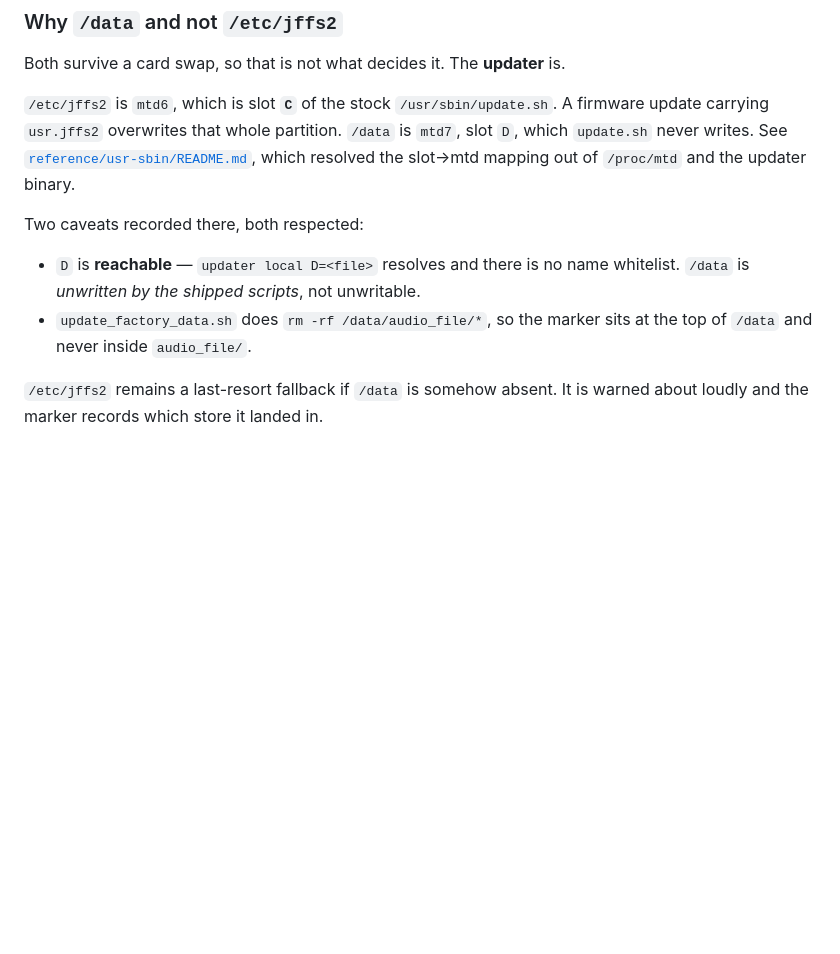
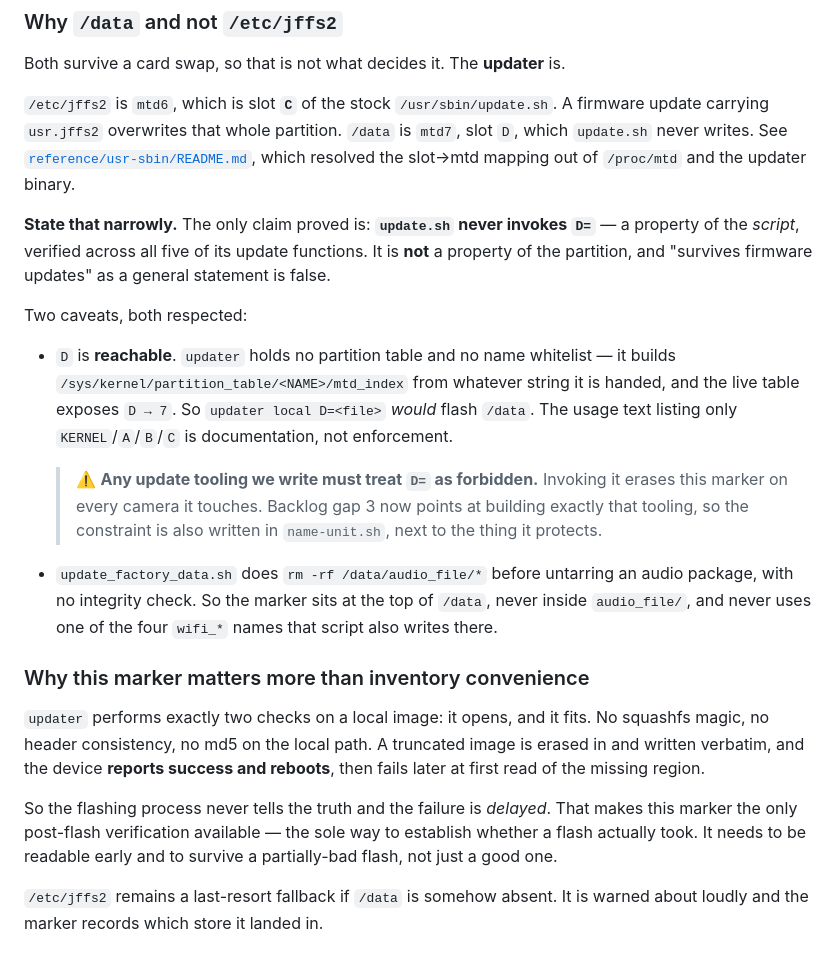
Before and after one commit to jphein/anyka3918-gc1084-camera, a Markdown page: docs/identity.md, the part around one of its changes. Drawn GitHub-style; blank space fills up the shorter version.

```diff
--- a/docs/identity.md
+++ b/docs/identity.md
@@ -49,12 +49,40 @@ is `mtd7`, slot `D`, which `update.sh` never writes. See
 [`reference/usr-sbin/README.md`](../reference/usr-sbin/README.md), which resolved
 the slot→mtd mapping out of `/proc/mtd` and the updater binary.
 
-Two caveats recorded there, both respected:
+**State that narrowly.** The only claim proved is: **`update.sh` never invokes
+`D=`** — a property of the *script*, verified across all five of its update
+functions. It is **not** a property of the partition, and "survives firmware
+updates" as a general statement is false.
 
-- `D` is **reachable** — `updater local D=<file>` resolves and there is no name
-  whitelist. `/data` is *unwritten by the shipped scripts*, not unwritable.
-- `update_factory_data.sh` does `rm -rf /data/audio_file/*`, so the marker sits
-  at the top of `/data` and never inside `audio_file/`.
+Two caveats, both respected:
+
+- `D` is **reachable**. `updater` holds no partition table and no name
+  whitelist — it builds `/sys/kernel/partition_table/<NAME>/mtd_index` from
+  whatever string it is handed, and the live table exposes `D → 7`. So
+  `updater local D=<file>` *would* flash `/data`. The usage text listing only
+  `KERNEL`/`A`/`B`/`C` is documentation, not enforcement.
+
+  > ⚠️ **Any update tooling we write must treat `D=` as forbidden.** Invoking it
+  > erases this marker on every camera it touches. Backlog gap 3 now points at
+  > building exactly that tooling, so the constraint is also written in
+  > `name-unit.sh`, next to the thing it protects.
+
+- `update_factory_data.sh` does `rm -rf /data/audio_file/*` before untarring an
+  audio package, with no integrity check. So the marker sits at the top of
+  `/data`, never inside `audio_file/`, and never uses one of the four `wifi_*`
+  names that script also writes there.
+
+### Why this marker matters more than inventory convenience
+
+`updater` performs exactly two checks on a local image: it opens, and it fits.
+No squashfs magic, no header consistency, no md5 on the local path. A truncated
+image is erased in and written verbatim, and the device **reports success and
+reboots**, then fails later at first read of the missing region.
+
+So the flashing process never tells the truth and the failure is *delayed*. That
+makes this marker the only post-flash verification available — the sole way to
+establish whether a flash actually took. It needs to be readable early and to
+survive a partially-bad flash, not just a good one.
 
 `/etc/jffs2` remains a last-resort fallback if `/data` is somehow absent. It is
 warned about loudly and the marker records which store it landed in.
```
Also changed, not shown: other parts of docs/identity.md (+60 -5 lines).
